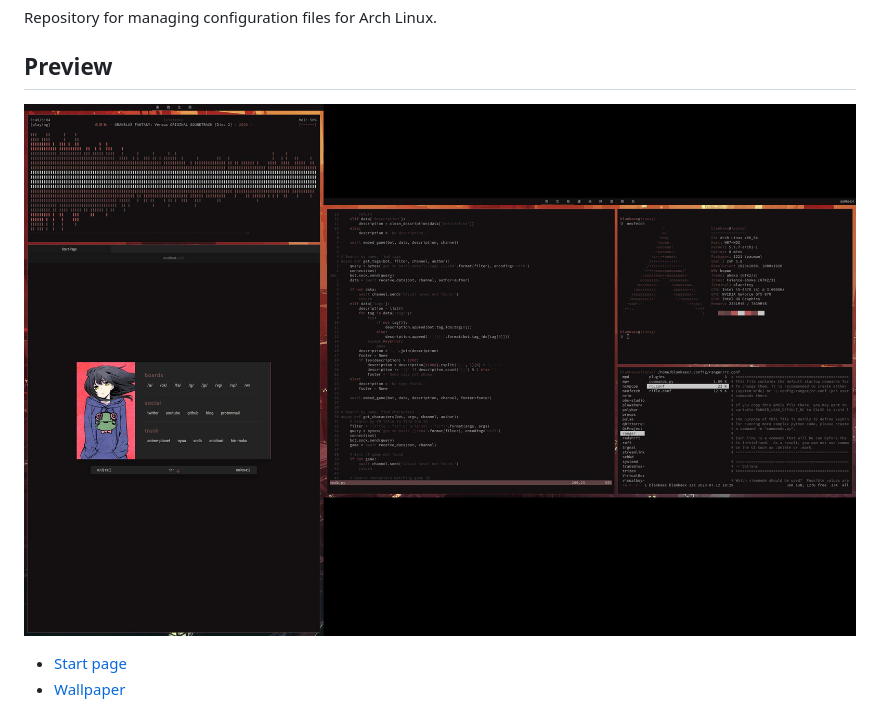
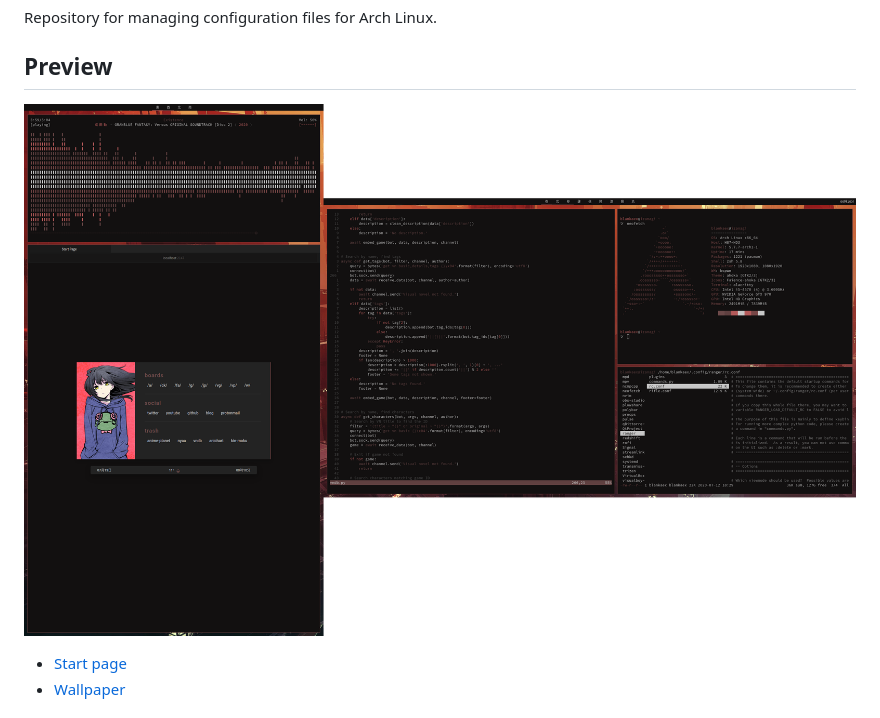
Before and after one commit to blankaex/dotfiles, a Markdown page: readme.md, the part around the change. GitHub-like rendering; pictures changed too: screenshot.jpg (deleted), screenshot.png (added).

Commit message:
added higher res screenshot

```diff
--- a/readme.md
+++ b/readme.md
@@ -4,7 +4,7 @@ Repository for managing configuration files for Arch Linux.
 
 ## Preview
 
-![preview](https://raw.githubusercontent.com/blankaex/dotfiles/master/screenshot.jpg)
+![preview](https://raw.githubusercontent.com/blankaex/dotfiles/master/screenshot.png)
 
 * [Start page](https://github.com/blankaex/dawn)
 * [Wallpaper](https://whvn.cc/wy1lyr)
```
